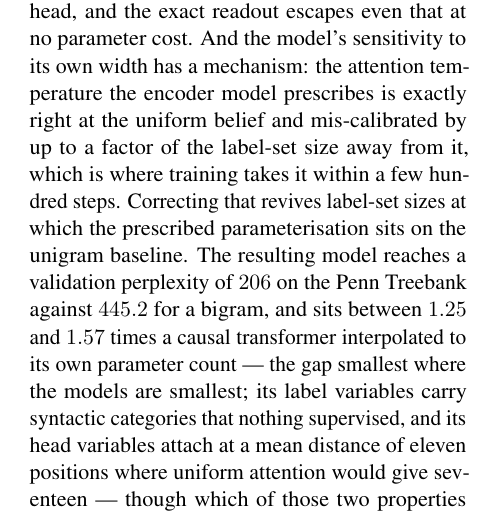
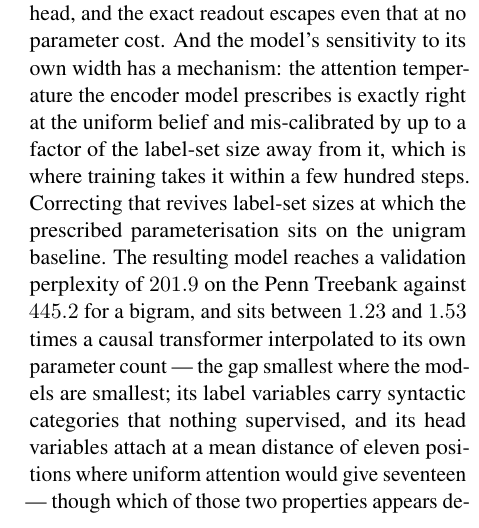
Before and after one commit to b3ly4ck/probabilistic-transformer-experiments, a LaTeX paper (paper/main.tex, which reads paper/sections/01_introduction.tex): part of one column of page 2 of 36, cut so that both start at the same text. Compiled offline with pdfLaTeX.

Commit message:
v1.14.4 [fix]: the introduction quoted 206 and 1.25-1.57; both had moved
Now macros, like the rest of Section 4's headline numbers: the best point is 201.9 and the
bracketing ratios against an interpolated causal transformer are 1.23 and 1.53.

Separately, re-ran experiments/validation_report.py against the current tree and checked
Appendix E line by line: exact readout against brute-force enumeration 6.66e-16 (appendix says
6.7e-16), free energy 11 updates with 0 increases and total decrease 5.681e-3 (5.68e-3), the
sign-flipped mutation 11 increases with the largest 6.5e-2 (6.5e-2), causality bitwise equal in
all six readout x temperature combinations, S one object, factored K=1 against the flat decoder
6.94e-18 (6.9e-18), belief sums to 1.2e-7. Every number in that appendix reproduces.

Co-Authored-By: Claude Opus 5 <noreply@anthropic.com>

```diff
--- a/paper/sections/01_introduction.tex
+++ b/paper/sections/01_introduction.tex
@@ -66,8 +66,9 @@ the attention temperature the encoder model prescribes is exactly right at the u
 and mis-calibrated by up to a factor of the label-set size away from it, which is where training
 takes it within a few hundred steps. Correcting that revives label-set sizes at which the
 prescribed parameterisation sits on the unigram baseline. The resulting model reaches a
-validation perplexity of $206$ on the Penn Treebank against $445.2$ for a bigram, and sits
-between $1.25$ and $1.57$ times a causal transformer interpolated to its own parameter count ---
+validation perplexity of $\PTbestVal$ on the Penn Treebank against $445.2$ for a bigram, and
+sits between $\MBFirstRatioGpt$ and $\MBLastRatioGpt$ times a causal transformer interpolated to
+its own parameter count ---
 the gap smallest where the models are smallest; its label variables carry syntactic categories that nothing
 supervised, and its head variables attach at a mean distance of eleven positions where uniform
 attention would give seventeen --- though which of those two properties appears depends on the
```
Also changed, not shown: 1 other file.
